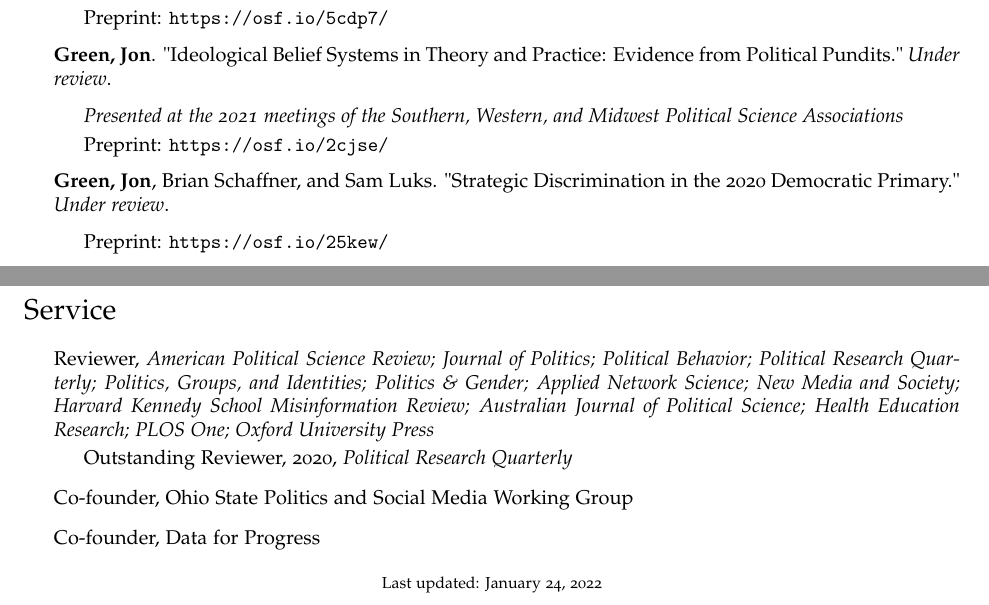
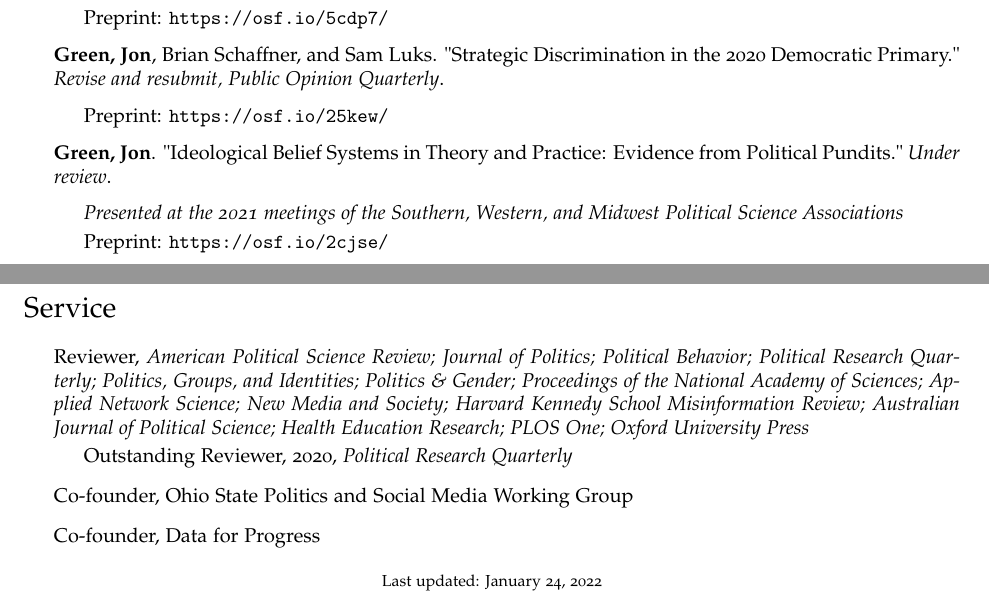
Before and after one commit to jgreen4919/jgreen4919.github.io, a LaTeX CV (files/cv_current.tex): two parts of pages 4 and 8 of 8, joined at a grey line, cut so that both start at the same text. Compiled offline with pdfLaTeX.

Commit message:
poq
update

```diff
--- a/files/cv_current.tex
+++ b/files/cv_current.tex
@@ -191,15 +191,15 @@ DOI: 10.1093/acrefore/9780190228637.013.917
 \item Preprint: \url{https://osf.io/5cdp7/}
 \end{itemize}
 
+\item \textbf{Green, Jon}, Brian Schaffner, and Sam Luks. "Strategic Discrimination in the 2020 Democratic Primary."  \textit{Revise and resubmit, Public Opinion Quarterly}.
+\begin{itemize}
+\item Preprint: \url{https://osf.io/25kew/}
+\end{itemize}
+
 \item \textbf{Green, Jon}. "Ideological Belief Systems in Theory and Practice: Evidence from Political Pundits."  \textit{Under review}.
 \begin{itemize}
 \item \textit{Presented at the 2021 meetings of the Southern, Western, and Midwest Political Science Associations}
 \item Preprint: \url{https://osf.io/2cjse/}
-\end{itemize}
-
-\item \textbf{Green, Jon}, Brian Schaffner, and Sam Luks. "Strategic Discrimination in the 2020 Democratic Primary."  \textit{Under review}.
-\begin{itemize}
-\item Preprint: \url{https://osf.io/25kew/}
 \end{itemize}
 
 \item Chewning, Taylor K., \textbf{Jon Green}, Hans J.G. Hassell, and Matthew R. Miles. "Campaign Volunteers as Representative Agents." \textit{Under review}.
@@ -405,7 +405,7 @@ URL: https://www.washingtonpost.com/news/monkey-cage/wp/2018/01/01/it-sure-looks
 \section*{Service}
 
 \begin{itemize}
-\item Reviewer, \textit{American Political Science Review; Journal of Politics; Political Behavior; Political Research Quarterly; Politics, Groups, and Identities; Politics \& Gender; Applied Network Science; New Media and Society; Harvard Kennedy School Misinformation Review; Australian Journal of Political Science; Health Education Research; PLOS One; Oxford University Press}
+\item Reviewer, \textit{American Political Science Review; Journal of Politics; Political Behavior; Political Research Quarterly; Politics, Groups, and Identities; Politics \& Gender; Proceedings of the National Academy of Sciences; Applied Network Science; New Media and Society; Harvard Kennedy School Misinformation Review; Australian Journal of Political Science; Health Education Research; PLOS One; Oxford University Press}
 \begin{itemize}
 Outstanding Reviewer, 2020, \textit{Political Research Quarterly}
 \end{itemize}
```
Also changed, not shown: files/cv_current.pdf, 3 other files.
